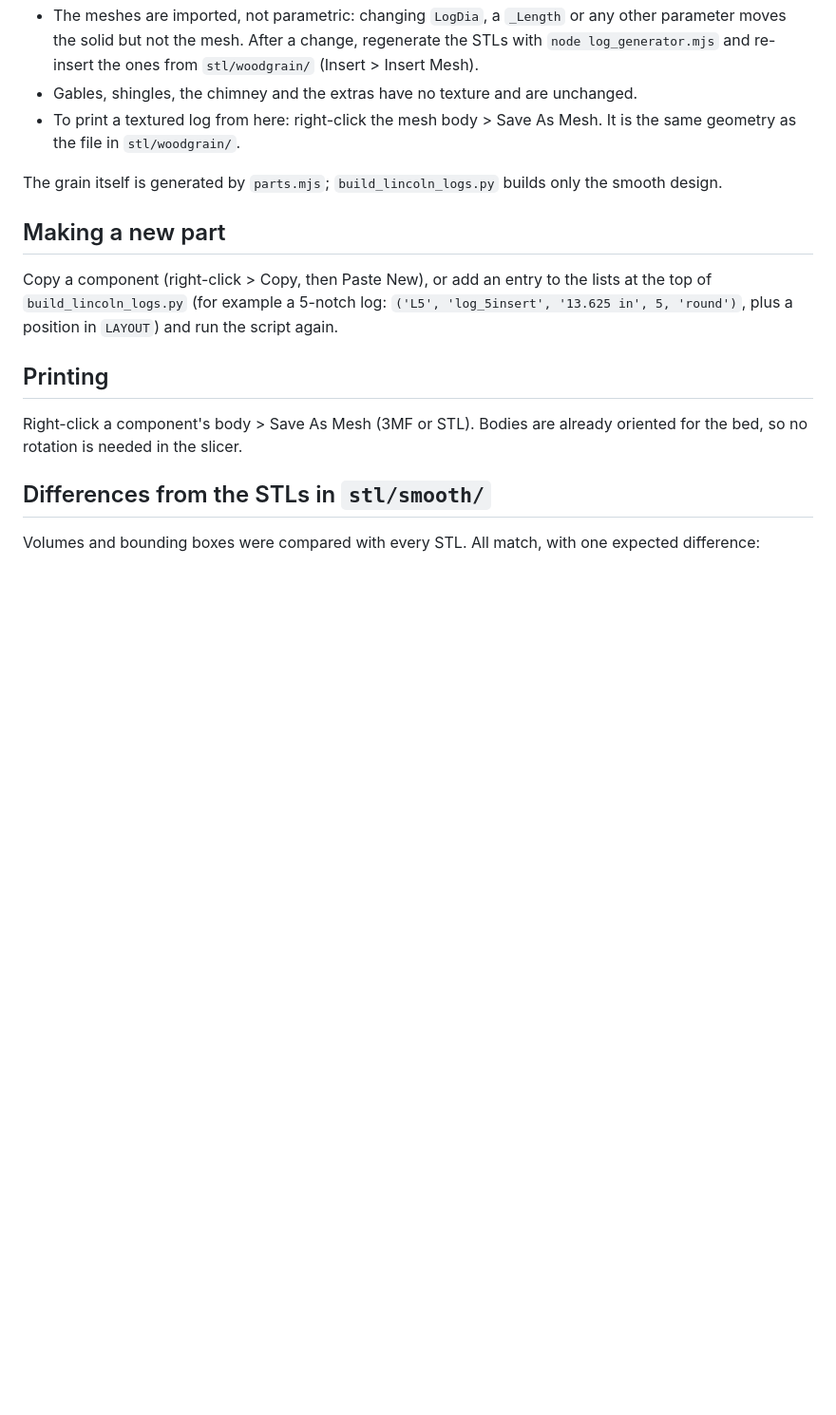
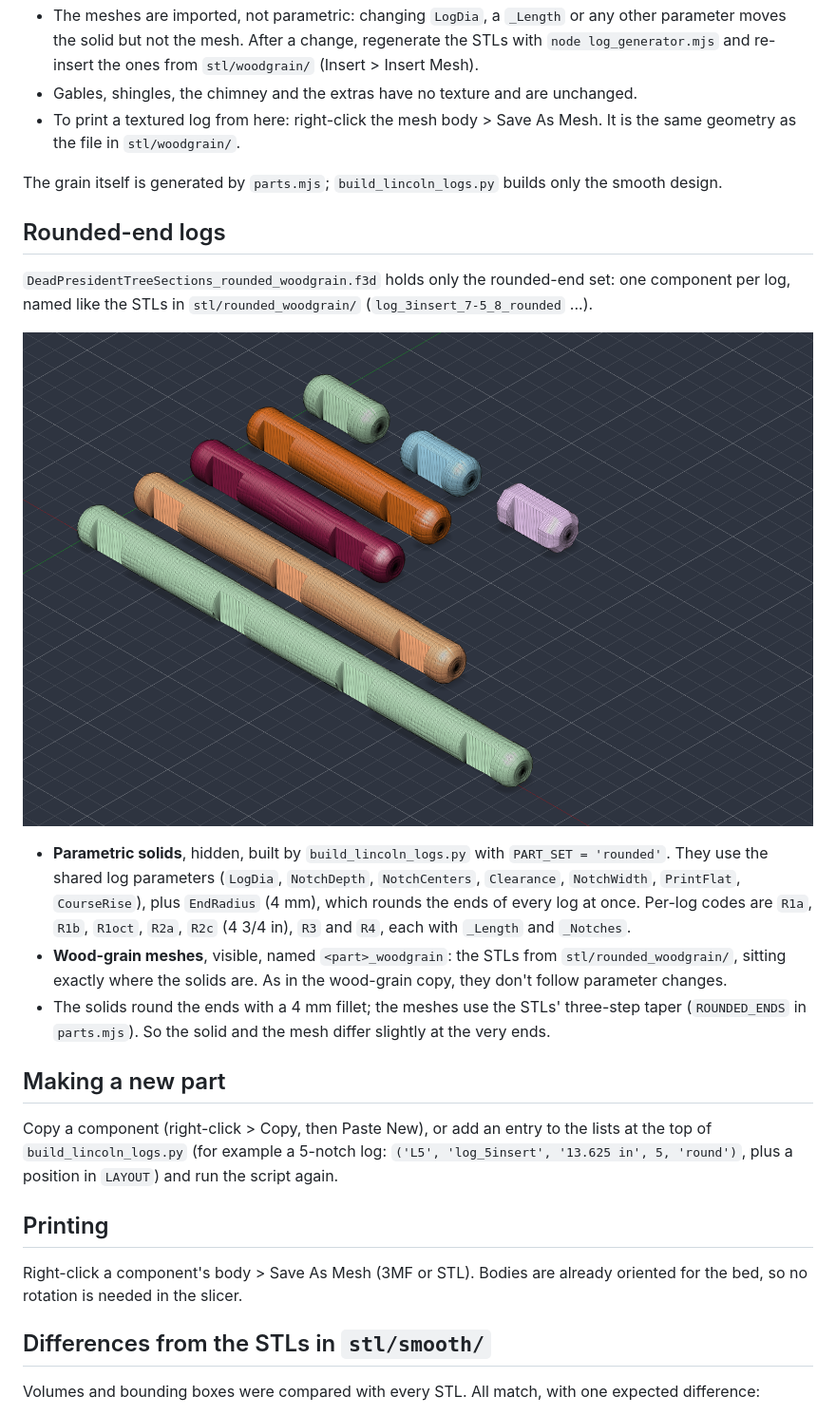
Before and after one commit to peasepoint/Dead-President-Dead-Trees, a Markdown page: fusion/README.md, the part around one of its changes. Shown at 95% size. Drawn GitHub-style; pictures changed too: fusion/layout_rounded.png (added); blank space fills up the shorter version.

```diff
--- a/fusion/README.md
+++ b/fusion/README.md
@@ -74,6 +73,16 @@ Notes:
 
 The grain itself is generated by `parts.mjs`; `build_lincoln_logs.py` builds only the smooth design.
 
+## Rounded-end logs
+
+`DeadPresidentTreeSections_rounded_woodgrain.f3d` holds only the rounded-end set: one component per log, named like the STLs in `stl/rounded_woodgrain/` (`log_3insert_7-5_8_rounded` ...).
+
+![rounded-end layout](layout_rounded.png)
+
+- **Parametric solids**, hidden, built by `build_lincoln_logs.py` with `PART_SET = 'rounded'`. They use the shared log parameters (`LogDia`, `NotchDepth`, `NotchCenters`, `Clearance`, `NotchWidth`, `PrintFlat`, `CourseRise`), plus `EndRadius` (4 mm), which rounds the ends of every log at once. Per-log codes are `R1a`, `R1b`, `R1oct`, `R2a`, `R2c` (4 3/4 in), `R3` and `R4`, each with `_Length` and `_Notches`.
+- **Wood-grain meshes**, visible, named `<part>_woodgrain`: the STLs from `stl/rounded_woodgrain/`, sitting exactly where the solids are. As in the wood-grain copy, they don't follow parameter changes.
+- The solids round the ends with a 4 mm fillet; the meshes use the STLs' three-step taper (`ROUNDED_ENDS` in `parts.mjs`). So the solid and the mesh differ slightly at the very ends.
+
 ## Making a new part
 
 Copy a component (right-click > Copy, then Paste New), or add an entry to the lists at the top of `build_lincoln_logs.py` (for example a 5-notch log: `('L5', 'log_5insert', '13.625 in', 5, 'round')`, plus a position in `LAYOUT`) and run the script again.
```
Also changed, not shown: other parts of fusion/README.md (+4 -5 lines), DESIGN_NOTES.md (+1 -1 lines), README.md (+2 -2 lines), fusion/layout.png, 4 other files.
